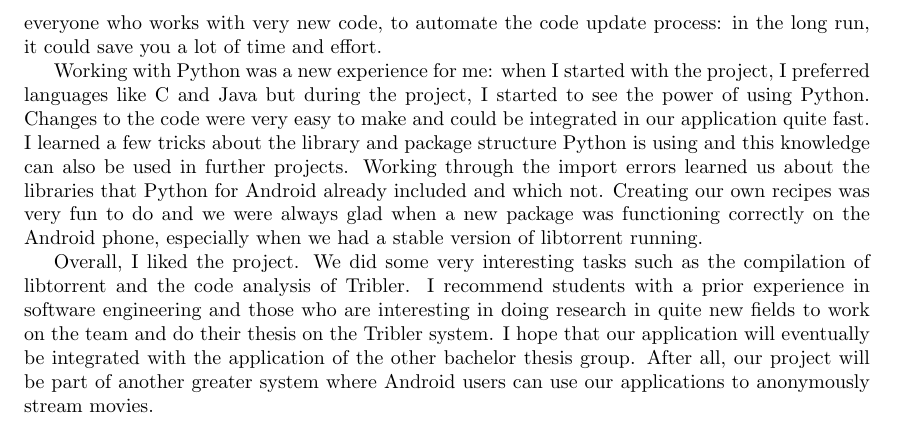
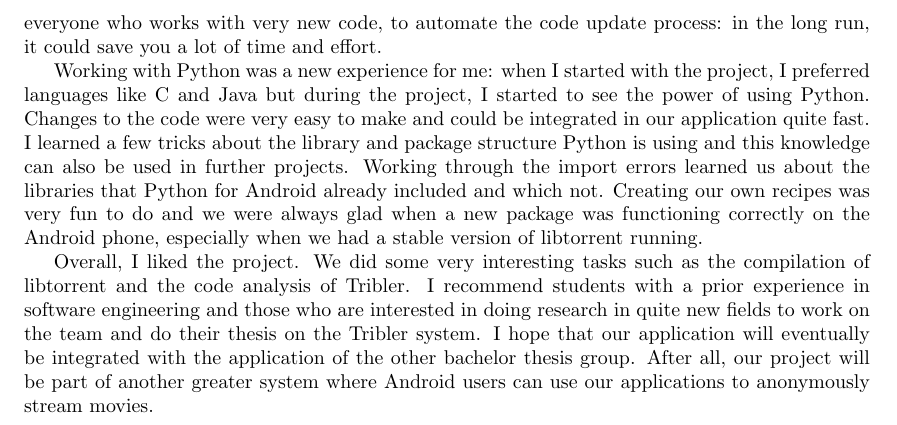
Before and after one commit to rjagerman/AT3, a LaTeX thesis (Reports/report.tex, which reads Reports/conclusion/conclusion.tex): part of page 45 of 57, cut so that both start at the same text. Compiled offline with pdfLaTeX.

Commit message:
Fixed typo in reflection

```diff
--- a/Reports/conclusion/conclusion.tex
+++ b/Reports/conclusion/conclusion.tex
@@ -46,4 +46,4 @@
 
 	  		Working with Python was a new experience for me: when I started with the project, I preferred languages like C and Java but during the project, I started to see the power of using Python. Changes to the code were very easy to make and could be integrated in our application quite fast. I learned a few tricks about the library and package structure Python is using and this knowledge can also be used in further projects. Working through the import errors learned us about the libraries that Python for Android already included and which not. Creating our own recipes was very fun to do and we were always glad when a new package was functioning correctly on the Android phone, especially when we had a stable version of libtorrent running.
 
-	 		Overall, I liked the project. We did some very interesting tasks such as the compilation of libtorrent and the code analysis of Tribler. I recommend students with a prior experience in software engineering and those who are interesting in doing research in quite new fields to work on the team and do their thesis on the Tribler system. I hope that our application will eventually be integrated with the application of the other bachelor thesis group. After all, our project will be part of another greater system where Android users can use our applications to anonymously stream movies.
+	 		Overall, I liked the project. We did some very interesting tasks such as the compilation of libtorrent and the code analysis of Tribler. I recommend students with a prior experience in software engineering and those who are interested in doing research in quite new fields to work on the team and do their thesis on the Tribler system. I hope that our application will eventually be integrated with the application of the other bachelor thesis group. After all, our project will be part of another greater system where Android users can use our applications to anonymously stream movies.
```
